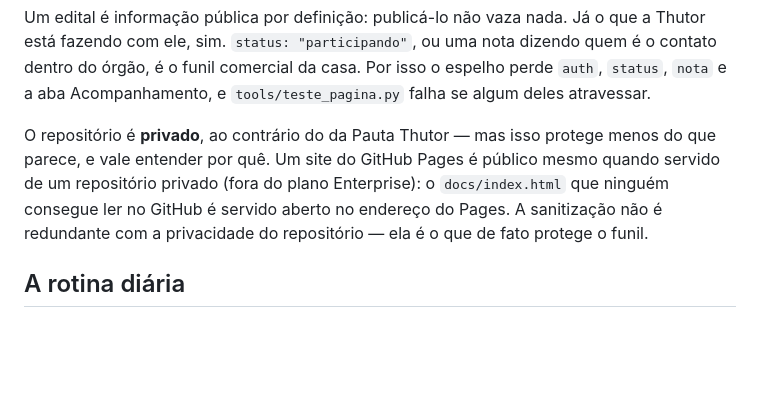
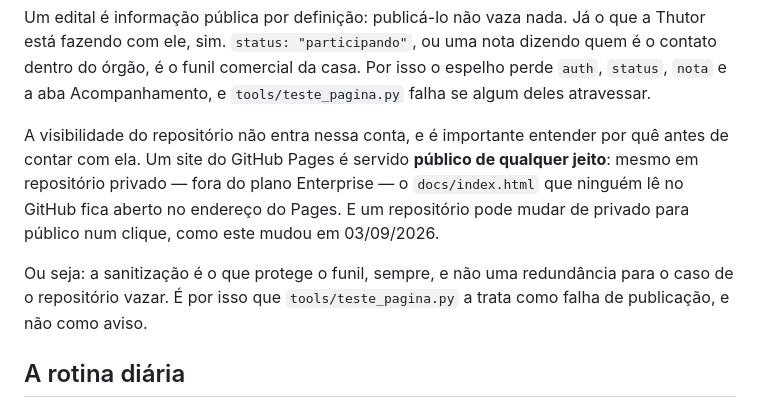
Before and after one commit to wynb9t4n9w-png/Busca-Editais-FG, a Markdown page: README.md, the part around the change. GitHub-like rendering; blank space fills up the shorter version.

Commit message:
README: parar de raciocinar sobre a visibilidade do repositório
Eu já escrevi neste arquivo que o repositório era público, corrigi para
privado, e agora ele é público de novo. O erro não estava no valor — estava
em ancorar o raciocínio de segurança num atributo que muda com um clique.

O texto agora afirma o invariante: um site do GitHub Pages é servido
público de qualquer jeito, inclusive a partir de repositório privado fora
do Enterprise. A sanitização de auth, status e nota é o que protege o
funil comercial em qualquer configuração, e não uma redundância para o
caso de o repositório vazar. É por isso que teste_pagina.py trata o
vazamento como falha de publicação, não como aviso.

Auditoria do histórico junto com a mudança para público: o
busca-editais-fg.html com auth nunca foi commitado, e as únicas ocorrências
de "hash"/"salt" são o fixture de teste, com valores fictícios.

Co-Authored-By: Claude Opus 5 <noreply@anthropic.com>
Claude-Session: https://claude.ai/code/session_01VE7Y7Fjrpf65pDNFFvwCuZ

```diff
--- a/README.md
+++ b/README.md
@@ -40,12 +40,16 @@ dizendo quem é o contato dentro do órgão, é o funil comercial da casa. Por i
 o espelho perde `auth`, `status`, `nota` e a aba Acompanhamento, e
 `tools/teste_pagina.py` falha se algum deles atravessar.
 
-O repositório é **privado**, ao contrário do da Pauta Thutor — mas isso protege
-menos do que parece, e vale entender por quê. Um site do GitHub Pages é público
-mesmo quando servido de um repositório privado (fora do plano Enterprise): o
-`docs/index.html` que ninguém consegue ler no GitHub é servido aberto no
-endereço do Pages. A sanitização não é redundante com a privacidade do
-repositório — ela é o que de fato protege o funil.
+A visibilidade do repositório não entra nessa conta, e é importante entender por
+quê antes de contar com ela. Um site do GitHub Pages é servido **público de
+qualquer jeito**: mesmo em repositório privado — fora do plano Enterprise — o
+`docs/index.html` que ninguém lê no GitHub fica aberto no endereço do Pages. E
+um repositório pode mudar de privado para público num clique, como este mudou
+em 03/09/2026.
+
+Ou seja: a sanitização é o que protege o funil, sempre, e não uma redundância
+para o caso de o repositório vazar. É por isso que `tools/teste_pagina.py` a
+trata como falha de publicação, e não como aviso.
 
 ## A rotina diária
 
```
